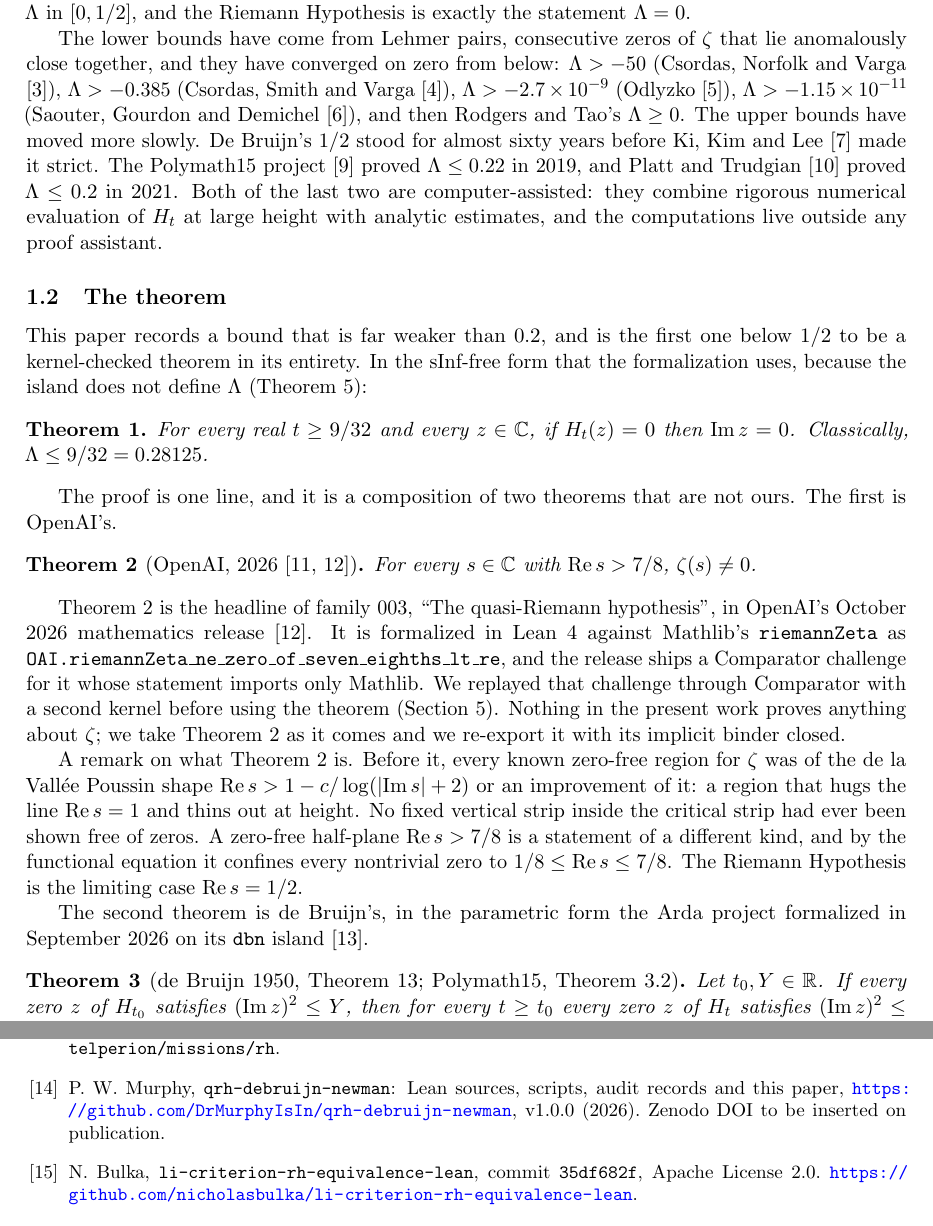
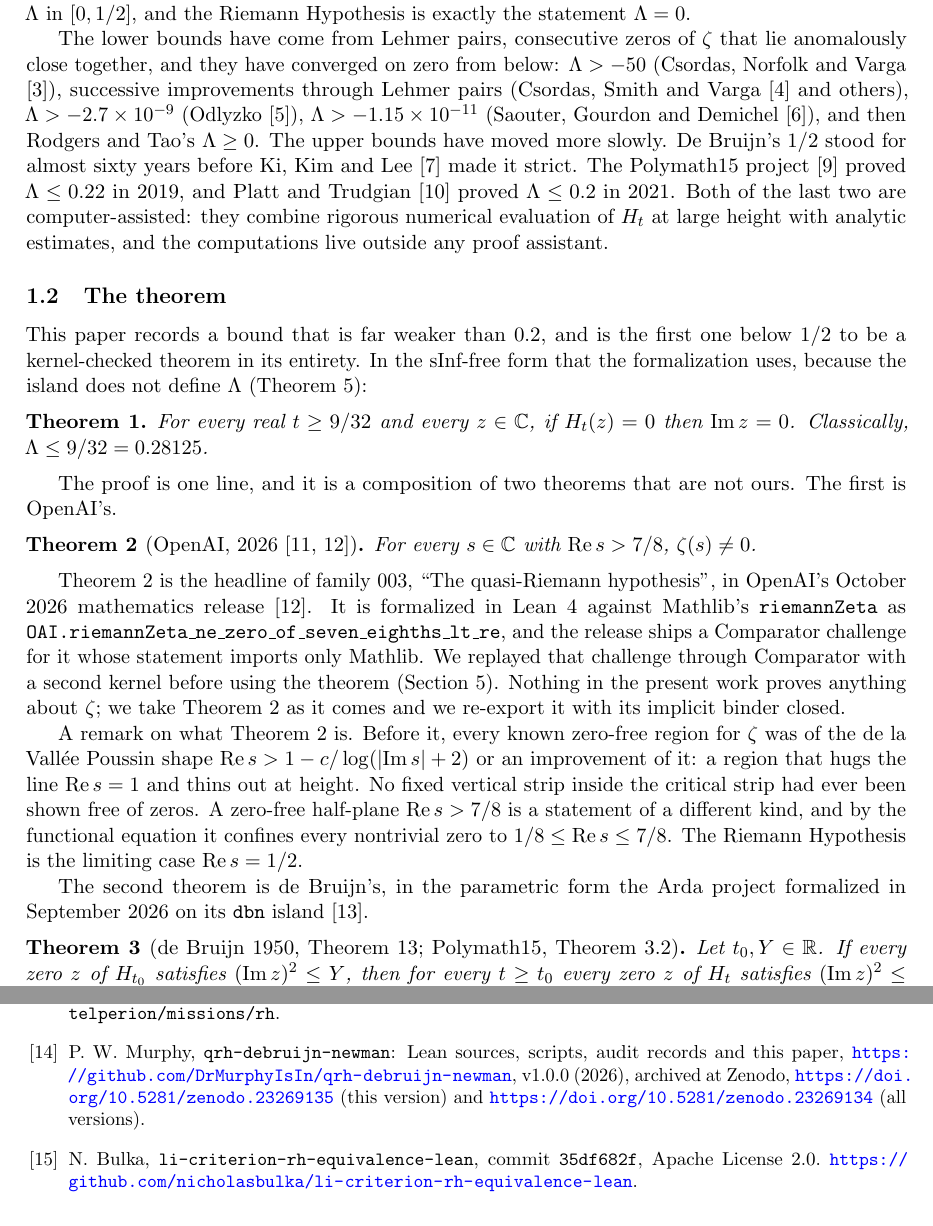
Before and after one commit to DrMurphyIsIn/qrh-debruijn-newman, a LaTeX paper (paper/paper.tex): two parts of pages 2 and 14 of 17, joined at a grey line, cut so that both start at the same text. Compiled offline with pdfLaTeX.

Commit message:
Release v1.0.0: Zenodo DOIs written into README, CITATION and the paper
Version DOI 10.5281/zenodo.23269135, concept DOI 10.5281/zenodo.23269134 (pre-reserved).

Co-Authored-By: Claude Fable 5.1 <noreply@anthropic.com>
Claude-Session: https://claude.ai/code/session_01T6sQ9By6CuBoffW7BYPHJT

```diff
--- a/paper/paper.tex
+++ b/paper/paper.tex
@@ -48,7 +48,7 @@
 \title{A kernel-checked bound $\Lam \le 9/32$ for the de Bruijn--Newman constant\\
 from OpenAI's quasi-Riemann hypothesis}
 \author{Peter W. Murphy}
-\date{October 9, 2026}
+\date{October 9, 2026\\[2pt] \small Repository \url{https://github.com/DrMurphyIsIn/qrh-debruijn-newman} \;$\cdot$\; DOI \url{https://doi.org/10.5281/zenodo.23269135}}
 
 \begin{document}
 \maketitle
@@ -77,7 +77,7 @@ Then $\Hfun_0(z) = \tfrac18\,\xi\!\left(\tfrac12 + \tfrac{iz}{2}\right)$, so the
 \]
 is a well-defined real number, the de Bruijn--Newman constant, and he conjectured $\Lam \ge 0$. Rodgers and Tao \cite{RT} proved Newman's conjecture in 2018. Together with de Bruijn's upper bound this places $\Lam$ in $[0, 1/2]$, and the Riemann Hypothesis is exactly the statement $\Lam = 0$.
 
-The lower bounds have come from Lehmer pairs, consecutive zeros of $\zeta$ that lie anomalously close together, and they have converged on zero from below: $\Lam > -50$ (Csordas, Norfolk and Varga \cite{CNV}), $\Lam > -0.385$ (Csordas, Smith and Varga \cite{CSV}), $\Lam > -2.7 \times 10^{-9}$ (Odlyzko \cite{Od}), $\Lam > -1.15 \times 10^{-11}$ (Saouter, Gourdon and Demichel \cite{SGD}), and then Rodgers and Tao's $\Lam \ge 0$. The upper bounds have moved more slowly. De Bruijn's $1/2$ stood for almost sixty years before Ki, Kim and Lee \cite{KKL} made it strict. The Polymath15 project \cite{P15} proved $\Lam \le 0.22$ in 2019, and Platt and Trudgian \cite{PT} proved $\Lam \le 0.2$ in 2021. Both of the last two are computer-assisted: they combine rigorous numerical evaluation of $\Hfun_t$ at large height with analytic estimates, and the computations live outside any proof assistant.
+The lower bounds have come from Lehmer pairs, consecutive zeros of $\zeta$ that lie anomalously close together, and they have converged on zero from below: $\Lam > -50$ (Csordas, Norfolk and Varga \cite{CNV}), successive improvements through Lehmer pairs (Csordas, Smith and Varga \cite{CSV} and others), $\Lam > -2.7 \times 10^{-9}$ (Odlyzko \cite{Od}), $\Lam > -1.15 \times 10^{-11}$ (Saouter, Gourdon and Demichel \cite{SGD}), and then Rodgers and Tao's $\Lam \ge 0$. The upper bounds have moved more slowly. De Bruijn's $1/2$ stood for almost sixty years before Ki, Kim and Lee \cite{KKL} made it strict. The Polymath15 project \cite{P15} proved $\Lam \le 0.22$ in 2019, and Platt and Trudgian \cite{PT} proved $\Lam \le 0.2$ in 2021. Both of the last two are computer-assisted: they combine rigorous numerical evaluation of $\Hfun_t$ at large height with analytic estimates, and the computations live outside any proof assistant.
 
 \subsection{The theorem}
 
@@ -430,7 +430,7 @@ The theorem $\zeta(s) \ne 0$ for $\re s > 7/8$ is OpenAI's \cite{OAIqrh,OAImath}
 
 \bibitem{Arda} P.~W. Murphy, Arda: the Telperion engine and the missions registry, \url{https://github.com/DrMurphyIsIn/Arda}. The \texttt{dbn} island is \texttt{telperion/examples/dbn/lean}; the bridge island is \texttt{telperion/examples/oai\_qrh\_bridge}; the registry nodes are \texttt{RH\_dbn\_real\_zeros\_of\_zeta\_halfplane}, \texttt{RH\_dbn\_real\_zeros\_of\_qrh}, \texttt{RH\_zeta\_zero\_free\_seven\_eighths} and \texttt{RH\_dbn\_real\_zeros\_nine\_thirtyseconds} in \texttt{telperion/missions/rh}.
 
-\bibitem{Repo} P.~W. Murphy, \texttt{qrh-debruijn-newman}: Lean sources, scripts, audit records and this paper, \url{https://github.com/DrMurphyIsIn/qrh-debruijn-newman}, v1.0.0 (2026). Zenodo DOI to be inserted on publication.
+\bibitem{Repo} P.~W. Murphy, \texttt{qrh-debruijn-newman}: Lean sources, scripts, audit records and this paper, \url{https://github.com/DrMurphyIsIn/qrh-debruijn-newman}, v1.0.0 (2026), archived at Zenodo, \url{https://doi.org/10.5281/zenodo.23269135} (this version) and \url{https://doi.org/10.5281/zenodo.23269134} (all versions).
 
 \bibitem{LiCrit} N.~Bulka, \texttt{li-criterion-rh-equivalence-lean}, commit \texttt{35df682f}, Apache License 2.0. \url{https://github.com/nicholasbulka/li-criterion-rh-equivalence-lean}.
 
```
Also changed, not shown: README.md, paper/paper.pdf, 2 other files.
